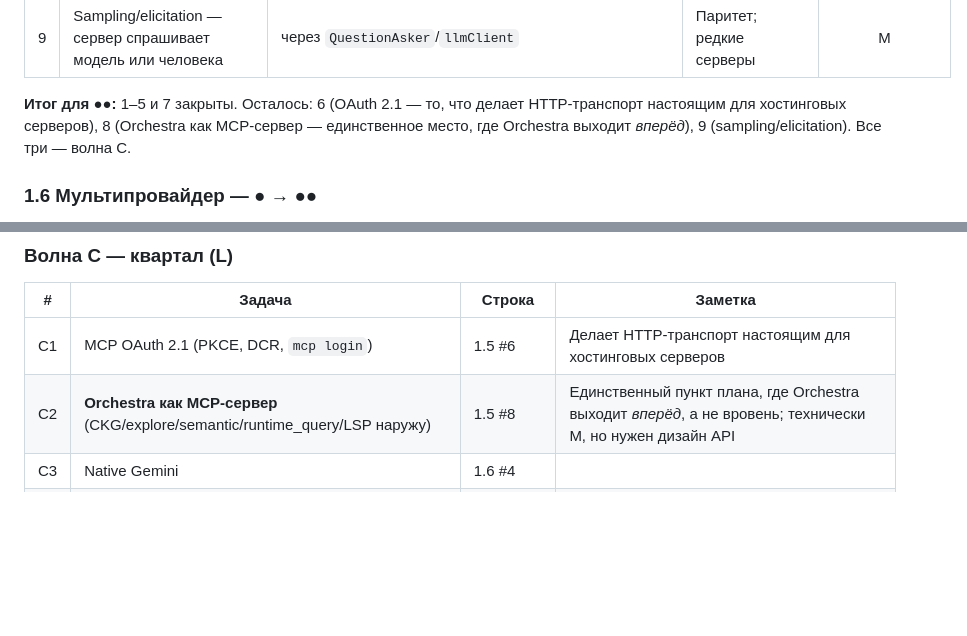
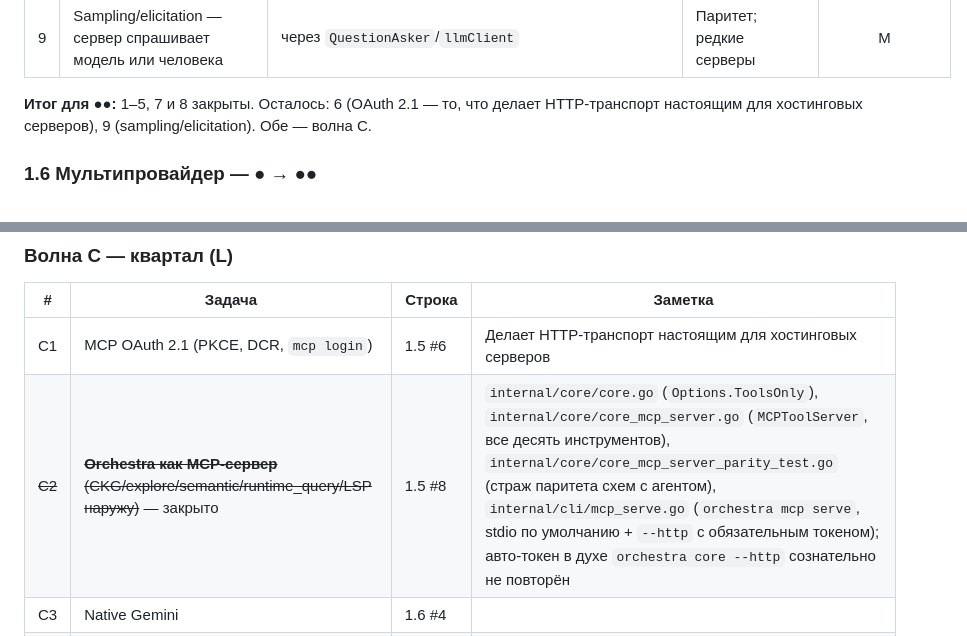
Before and after one commit to GreyKxtx/Orchestra, a Markdown page: docs/parity-plan-2026-09.md, 2 parts joined by grey strips. Rendered like a GitHub page; blank space fills up the shorter version.

```diff
--- a/docs/parity-plan-2026-09.md
+++ b/docs/parity-plan-2026-09.md
@@ -107,6 +107,6 @@
 | 9 | Sampling/elicitation — сервер спрашивает модель или человека | через `QuestionAsker`/`llmClient` | Паритет; редкие серверы | M |
 
-**Итог для ●●:** 1–5 и 7 закрыты. Осталось: 6 (OAuth 2.1 — то, что делает HTTP-транспорт настоящим для хостинговых серверов), 8 (Orchestra как MCP-сервер — единственное место, где Orchestra выходит *вперёд*), 9 (sampling/elicitation). Все три — волна C.
+**Итог для ●●:** 1–5, 7 и 8 закрыты. Осталось: 6 (OAuth 2.1 — то, что делает HTTP-транспорт настоящим для хостинговых серверов), 9 (sampling/elicitation). Обе — волна C.
 
 ### 1.6 Мультипровайдер — ● → ●●
 
@@ -227,7 +227,7 @@
 | # | Задача | Строка | Заметка |
 |---|---|---|---|
 | C1 | MCP OAuth 2.1 (PKCE, DCR, `mcp login`) | 1.5 #6 | Делает HTTP-транспорт настоящим для хостинговых серверов |
-| C2 | **Orchestra как MCP-сервер** (CKG/explore/semantic/runtime_query/LSP наружу) | 1.5 #8 | Единственный пункт плана, где Orchestra выходит *вперёд*, а не вровень; технически M, но нужен дизайн API |
+| ~~C2~~ | ~~**Orchestra как MCP-сервер** (CKG/explore/semantic/runtime_query/LSP наружу)~~ — закрыто | 1.5 #8 | `internal/core/core.go` (`Options.ToolsOnly`), `internal/core/core_mcp_server.go` (`MCPToolServer`, все десять инструментов), `internal/core/core_mcp_server_parity_test.go` (страж паритета схем с агентом), `internal/cli/mcp_serve.go` (`orchestra mcp serve`, stdio по умолчанию + `--http` с обязательным токеном); авто-токен в духе `orchestra core --http` сознательно не повторён |
 | C3 | Native Gemini | 1.6 #4 | |
 | C4 | Bedrock / Vertex | 1.6 #6 | По запросу корпоративного пользователя, не раньше |
 | C5 | OAuth для подписочных провайдеров | 1.6 #7 | Opt-in, с предупреждением о ToS; решение за владельцем проекта |
```
Also changed, not shown: other parts of docs/parity-plan-2026-09.md (+1 -1 lines), README.md (+8 -0 lines), README.ru.md (+8 -0 lines).
